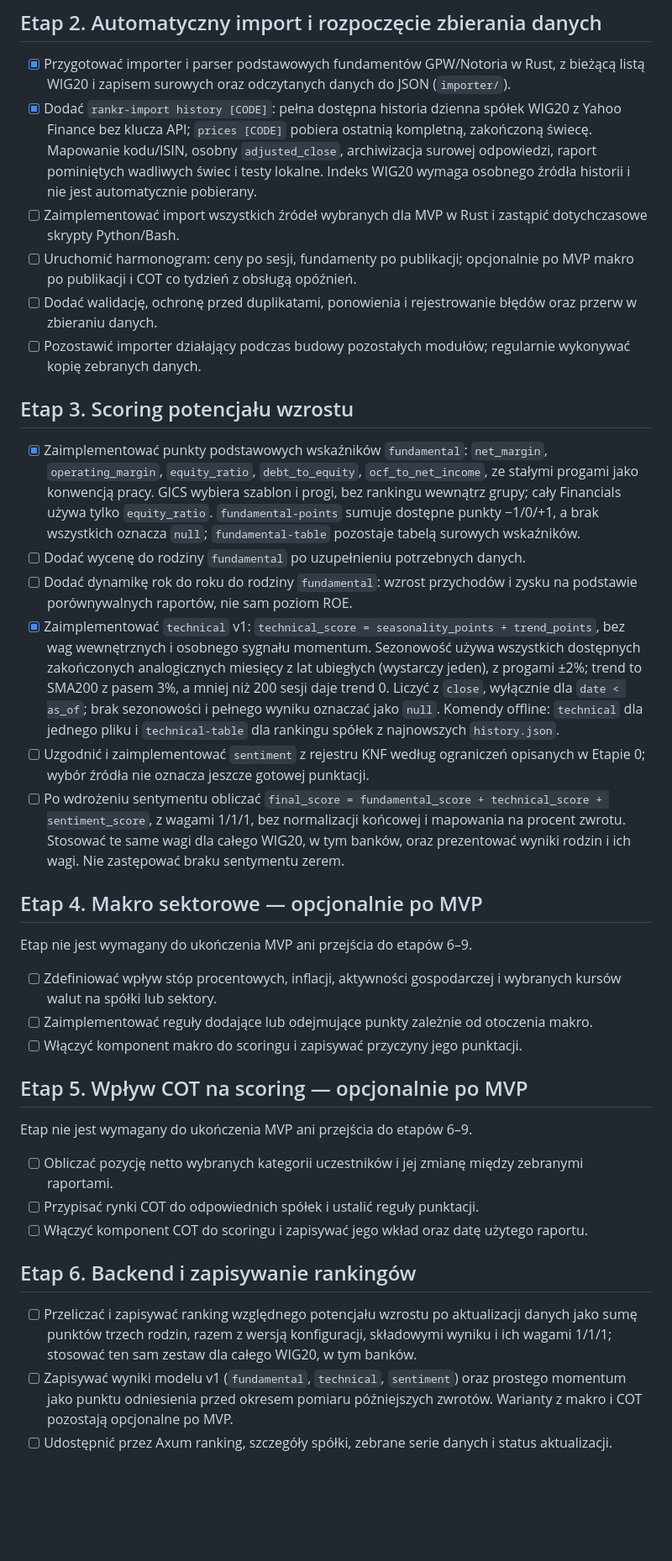
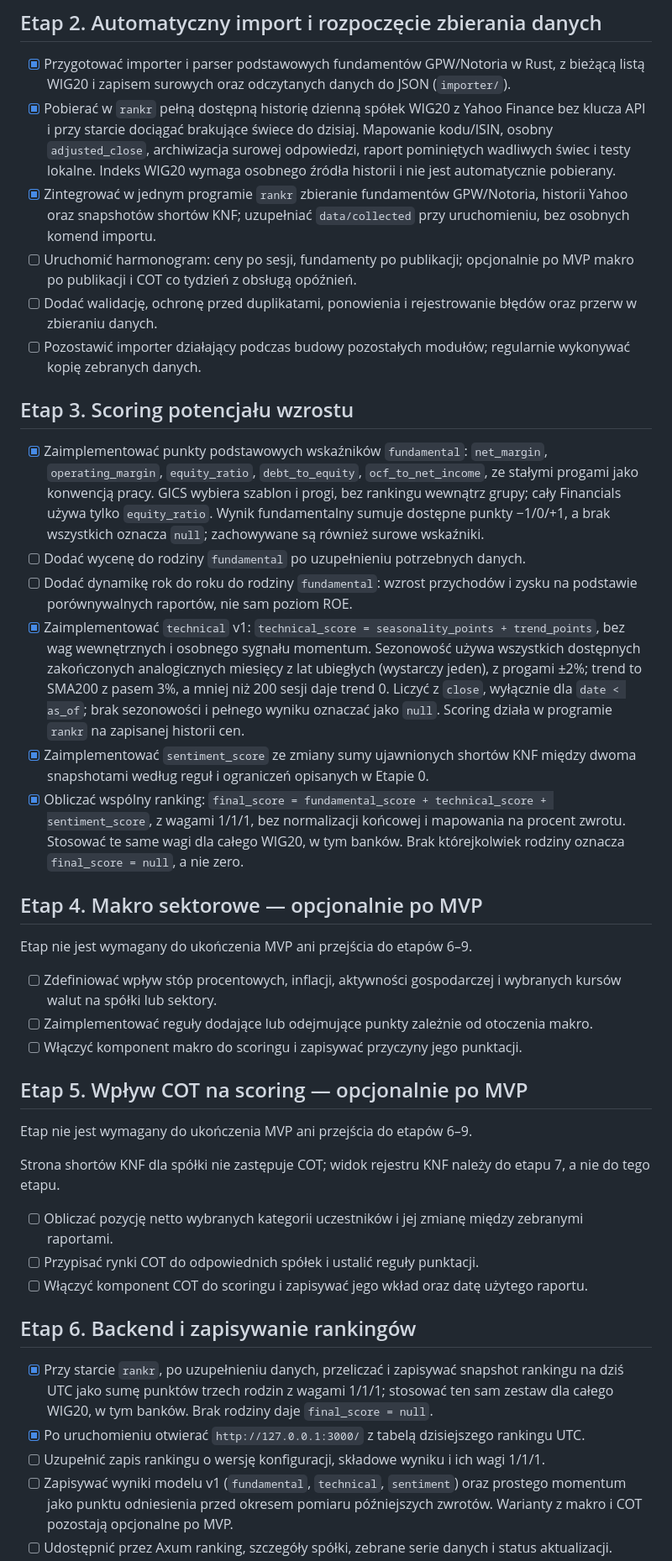
Before and after one commit to Xlerq/rankr, a Markdown page: ROADMAP.md, the part around one of its changes. Shown at 84% size. GitHub-like rendering; blank space fills up the shorter version.

Commit message:
Plan the company scorecard, price chart, and KNF view

```diff
--- a/ROADMAP.md
+++ b/ROADMAP.md
@@ -38,20 +40,20 @@ Reguła punktów v1: porównać sumy pozycji dwóch snapshotów o tym samym ISIN
 ## Etap 2. Automatyczny import i rozpoczęcie zbierania danych
 
 - [x] Przygotować importer i parser podstawowych fundamentów GPW/Notoria w Rust, z bieżącą listą WIG20 i zapisem surowych oraz odczytanych danych do JSON (`importer/`).
-- [x] Dodać `rankr-import history [CODE]`: pełna dostępna historia dzienna spółek WIG20 z Yahoo Finance bez klucza API; `prices [CODE]` pobiera ostatnią kompletną, zakończoną świecę. Mapowanie kodu/ISIN, osobny `adjusted_close`, archiwizacja surowej odpowiedzi, raport pominiętych wadliwych świec i testy lokalne. Indeks WIG20 wymaga osobnego źródła historii i nie jest automatycznie pobierany.
-- [ ] Zaimplementować import wszystkich źródeł wybranych dla MVP w Rust i zastąpić dotychczasowe skrypty Python/Bash.
+- [x] Pobierać w `rankr` pełną dostępną historię dzienną spółek WIG20 z Yahoo Finance bez klucza API i przy starcie dociągać brakujące świece do dzisiaj. Mapowanie kodu/ISIN, osobny `adjusted_close`, archiwizacja surowej odpowiedzi, raport pominiętych wadliwych świec i testy lokalne. Indeks WIG20 wymaga osobnego źródła historii i nie jest automatycznie pobierany.
+- [x] Zintegrować w jednym programie `rankr` zbieranie fundamentów GPW/Notoria, historii Yahoo oraz snapshotów shortów KNF; uzupełniać `data/collected` przy uruchomieniu, bez osobnych komend importu.
 - [ ] Uruchomić harmonogram: ceny po sesji, fundamenty po publikacji; opcjonalnie po MVP makro po publikacji i COT co tydzień z obsługą opóźnień.
 - [ ] Dodać walidację, ochronę przed duplikatami, ponowienia i rejestrowanie błędów oraz przerw w zbieraniu danych.
 - [ ] Pozostawić importer działający podczas budowy pozostałych modułów; regularnie wykonywać kopię zebranych danych.
 
 ## Etap 3. Scoring potencjału wzrostu
 
-- [x] Zaimplementować punkty podstawowych wskaźników `fundamental`: `net_margin`, `operating_margin`, `equity_ratio`, `debt_to_equity`, `ocf_to_net_income`, ze stałymi progami jako konwencją pracy. GICS wybiera szablon i progi, bez rankingu wewnątrz grupy; cały Financials używa tylko `equity_ratio`. `fundamental-points` sumuje dostępne punkty −1/0/+1, a brak wszystkich oznacza `null`; `fundamental-table` pozostaje tabelą surowych wskaźników.
+- [x] Zaimplementować punkty podstawowych wskaźników `fundamental`: `net_margin`, `operating_margin`, `equity_ratio`, `debt_to_equity`, `ocf_to_net_income`, ze stałymi progami jako konwencją pracy. GICS wybiera szablon i progi, bez rankingu wewnątrz grupy; cały Financials używa tylko `equity_ratio`. Wynik fundamentalny sumuje dostępne punkty −1/0/+1, a brak wszystkich oznacza `null`; zachowywane są również surowe wskaźniki.
 - [ ] Dodać wycenę do rodziny `fundamental` po uzupełnieniu potrzebnych danych.
 - [ ] Dodać dynamikę rok do roku do rodziny `fundamental`: wzrost przychodów i zysku na podstawie porównywalnych raportów, nie sam poziom ROE.
-- [x] Zaimplementować `technical` v1: `technical_score = seasonality_points + trend_points`, bez wag wewnętrznych i osobnego sygnału momentum. Sezonowość używa wszystkich dostępnych zakończonych analogicznych miesięcy z lat ubiegłych (wystarczy jeden), z progami ±2%; trend to SMA200 z pasem 3%, a mniej niż 200 sesji daje trend 0. Liczyć z `close`, wyłącznie dla `date < as_of`; brak sezonowości i pełnego wyniku oznaczać jako `null`. Komendy offline: `technical` dla jednego pliku i `technical-table` dla rankingu spółek z najnowszych `history.json`.
-- [ ] Uzgodnić i zaimplementować `sentiment` z rejestru KNF według ograniczeń opisanych w Etapie 0; wybór źródła nie oznacza jeszcze gotowej punktacji.
-- [ ] Po wdrożeniu sentymentu obliczać `final_score = fundamental_score + technical_score + sentiment_score`, z wagami 1/1/1, bez normalizacji końcowej i mapowania na procent zwrotu. Stosować te same wagi dla całego WIG20, w tym banków, oraz prezentować wyniki rodzin i ich wagi. Nie zastępować braku sentymentu zerem.
+- [x] Zaimplementować `technical` v1: `technical_score = seasonality_points + trend_points`, bez wag wewnętrznych i osobnego sygnału momentum. Sezonowość używa wszystkich dostępnych zakończonych analogicznych miesięcy z lat ubiegłych (wystarczy jeden), z progami ±2%; trend to SMA200 z pasem 3%, a mniej niż 200 sesji daje trend 0. Liczyć z `close`, wyłącznie dla `date < as_of`; brak sezonowości i pełnego wyniku oznaczać jako `null`. Scoring działa w programie `rankr` na zapisanej historii cen.
+- [x] Zaimplementować `sentiment_score` ze zmiany sumy ujawnionych shortów KNF między dwoma snapshotami według reguł i ograniczeń opisanych w Etapie 0.
+- [x] Obliczać wspólny ranking: `final_score = fundamental_score + technical_score + sentiment_score`, z wagami 1/1/1, bez normalizacji końcowej i mapowania na procent zwrotu. Stosować te same wagi dla całego WIG20, w tym banków. Brak którejkolwiek rodziny oznacza `final_score = null`, a nie zero.
 
 ## Etap 4. Makro sektorowe — opcjonalnie po MVP
 
@@ -65,13 +67,17 @@ Etap nie jest wymagany do ukończenia MVP ani przejścia do etapów 6–9.
 
 Etap nie jest wymagany do ukończenia MVP ani przejścia do etapów 6–9.
 
+Strona shortów KNF dla spółki nie zastępuje COT; widok rejestru KNF należy do etapu 7, a nie do tego etapu.
+
 - [ ] Obliczać pozycję netto wybranych kategorii uczestników i jej zmianę między zebranymi raportami.
 - [ ] Przypisać rynki COT do odpowiednich spółek i ustalić reguły punktacji.
 - [ ] Włączyć komponent COT do scoringu i zapisywać jego wkład oraz datę użytego raportu.
 
 ## Etap 6. Backend i zapisywanie rankingów
 
-- [ ] Przeliczać i zapisywać ranking względnego potencjału wzrostu po aktualizacji danych jako sumę punktów trzech rodzin, razem z wersją konfiguracji, składowymi wyniku i ich wagami 1/1/1; stosować ten sam zestaw dla całego WIG20, w tym banków.
+- [x] Przy starcie `rankr`, po uzupełnieniu danych, przeliczać i zapisywać snapshot rankingu na dziś UTC jako sumę punktów trzech rodzin z wagami 1/1/1; stosować ten sam zestaw dla całego WIG20, w tym banków. Brak rodziny daje `final_score = null`.
+- [x] Po uruchomieniu otwierać `http://127.0.0.1:3000/` z tabelą dzisiejszego rankingu UTC.
+- [ ] Uzupełnić zapis rankingu o wersję konfiguracji, składowe wyniku i ich wagi 1/1/1.
 - [ ] Zapisywać wyniki modelu v1 (`fundamental`, `technical`, `sentiment`) oraz prostego momentum jako punktu odniesienia przed okresem pomiaru późniejszych zwrotów. Warianty z makro i COT pozostają opcjonalne po MVP.
 - [ ] Udostępnić przez Axum ranking, szczegóły spółki, zebrane serie danych i status aktualizacji.
 
```
Also changed, not shown: other parts of ROADMAP.md (+8 -6 lines).
